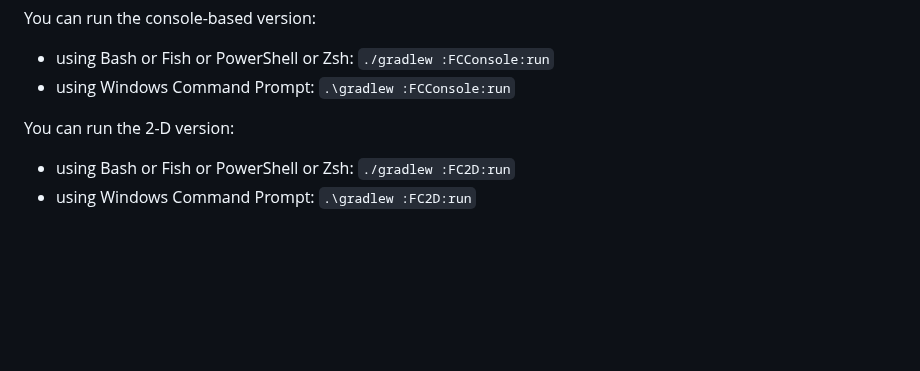
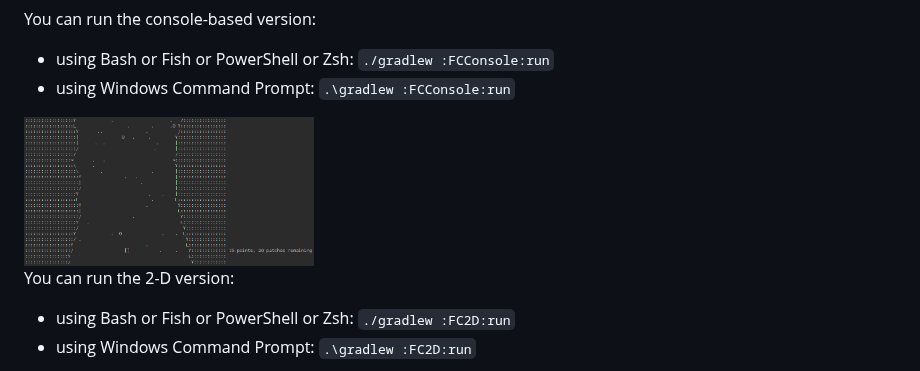
Before and after one commit to stephengold/FuzeCreek, a Markdown page: README.md, the part around the change. Drawn GitHub-style; pictures changed too: FCConsole/FCConsole.png (added); blank space fills up the shorter version.

Commit message:
add FCConsole screenshot

```diff
--- a/README.md
+++ b/README.md
@@ -70,6 +70,7 @@ Assets and complete source code (in [Java]) are provided under
 You can run the console-based version:
 + using Bash or Fish or PowerShell or Zsh: `./gradlew :FCConsole:run`
 + using Windows Command Prompt: `.\gradlew :FCConsole:run`
+<img height="150" src="https://github.com/stephengold/FuzeCreek/blob/master/FCConsole/FCConsole.png">
 
 You can run the 2-D version:
 + using Bash or Fish or PowerShell or Zsh: `./gradlew :FC2D:run`
```
